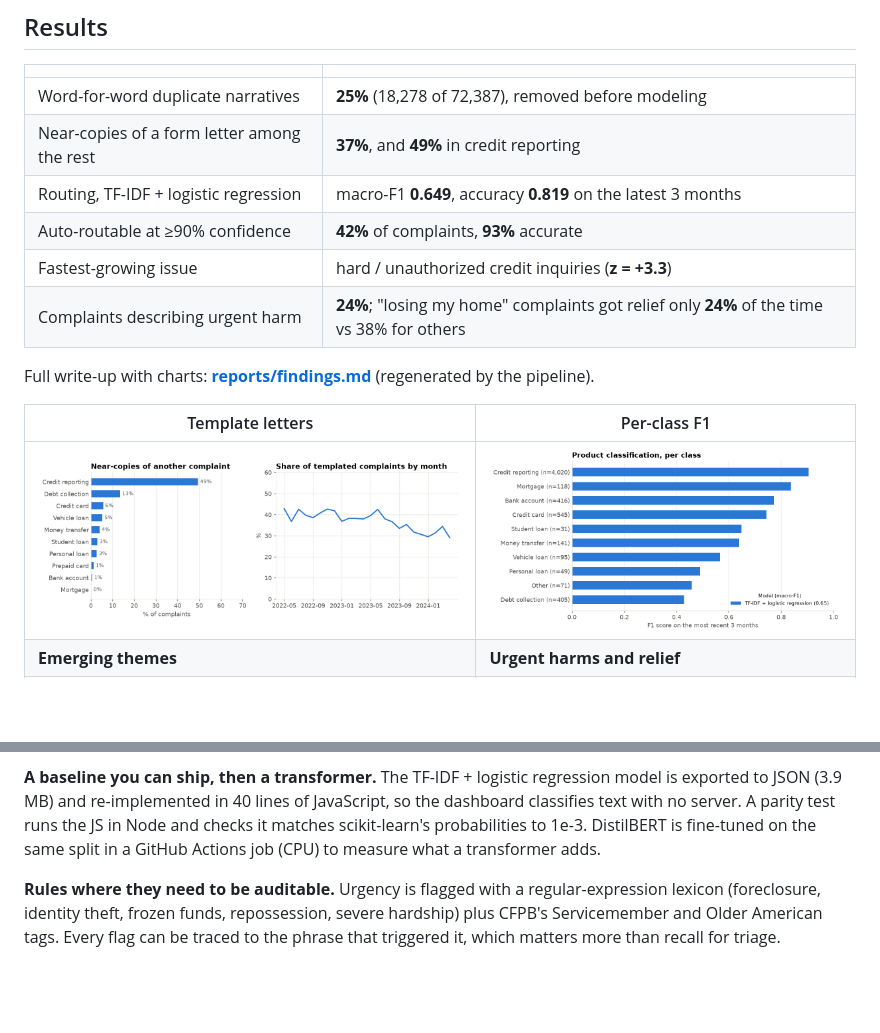
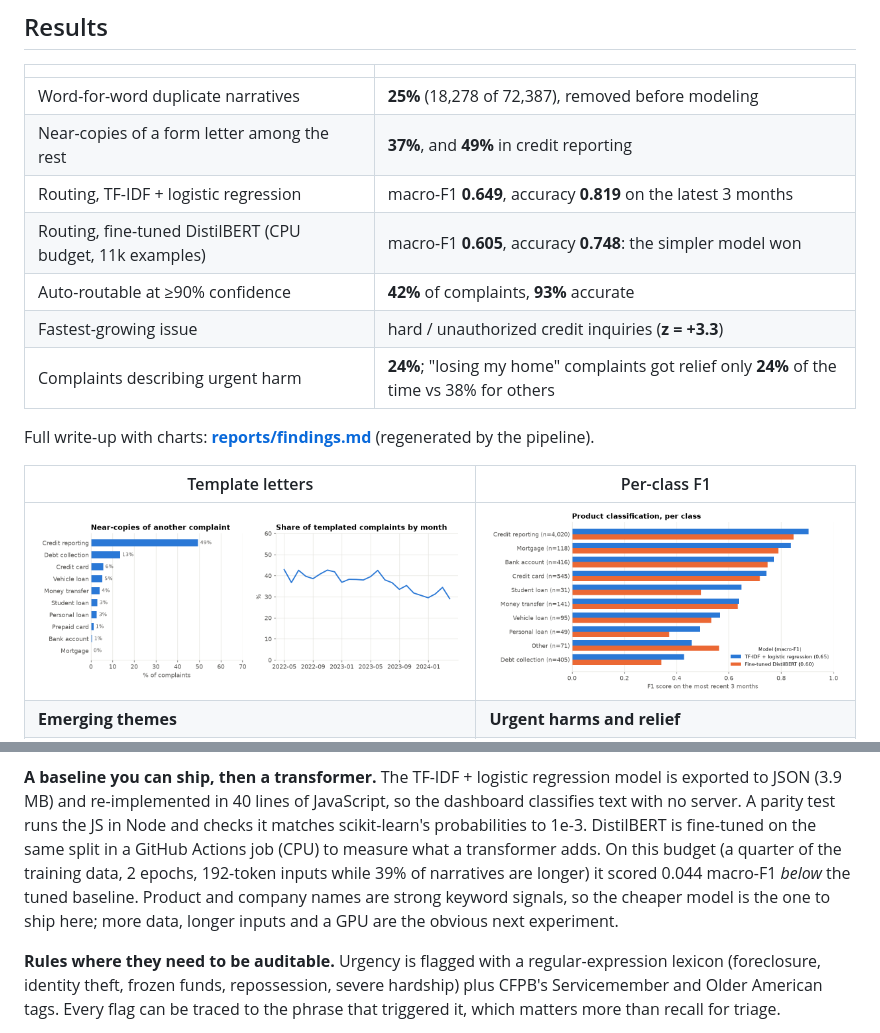
Before and after one commit to madhubuddaraju/consumer-complaints-nlp, a Markdown page: README.md, 2 parts joined by grey strips. Drawn GitHub-style; pictures changed too: reports/figures/f1_by_class.png; blank space fills up the shorter version.

Commit message:
Add DistilBERT comparison to findings, dashboard and README

```diff
--- a/README.md
+++ b/README.md
@@ -23,6 +23,7 @@ An NLP system over **53,276 real consumer complaints** filed with the U.S. Consu
 | Word-for-word duplicate narratives | **25%** (18,278 of 72,387), removed before modeling |
 | Near-copies of a form letter among the rest | **37%**, and **49%** in credit reporting |
 | Routing, TF-IDF + logistic regression | macro-F1 **0.649**, accuracy **0.819** on the latest 3 months |
+| Routing, fine-tuned DistilBERT (CPU budget, 11k examples) | macro-F1 **0.605**, accuracy **0.748**: the simpler model won |
 | Auto-routable at ≥90% confidence | **42%** of complaints, **93%** accurate |
 | Fastest-growing issue | hard / unauthorized credit inquiries (**z = +3.3**) |
 | Complaints describing urgent harm | **24%**; "losing my home" complaints got relief only **24%** of the time vs 38% for others |
@@ -53,7 +54,10 @@ Topics are fit on non-templated complaints, then each theme's share over the las
 **A baseline you can ship, then a transformer.** The TF-IDF + logistic regression model is exported to JSON
 (3.9 MB) and re-implemented in 40 lines of JavaScript, so the dashboard classifies text with no server. A parity
 test runs the JS in Node and checks it matches scikit-learn's probabilities to 1e-3. DistilBERT is fine-tuned
-on the same split in a GitHub Actions job (CPU) to measure what a transformer adds.
+on the same split in a GitHub Actions job (CPU) to measure what a transformer adds. On this budget (a quarter of
+the training data, 2 epochs, 192-token inputs while 39% of narratives are longer) it scored 0.044 macro-F1
+*below* the tuned baseline. Product and company names are strong keyword signals, so the cheaper model is the
+one to ship here; more data, longer inputs and a GPU are the obvious next experiment.
 
 **Rules where they need to be auditable.** Urgency is flagged with a regular-expression lexicon (foreclosure,
 identity theft, frozen funds, repossession, severe hardship) plus CFPB's Servicemember and Older American tags.
```
Also changed, not shown: reports/findings.md (+2 -1 lines), 3 other files.
